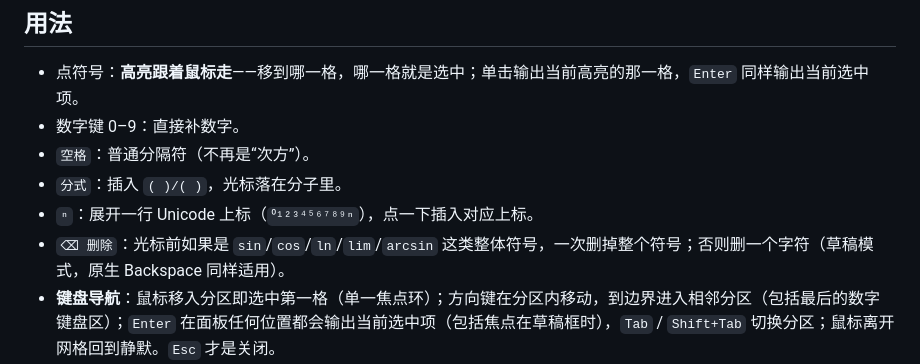
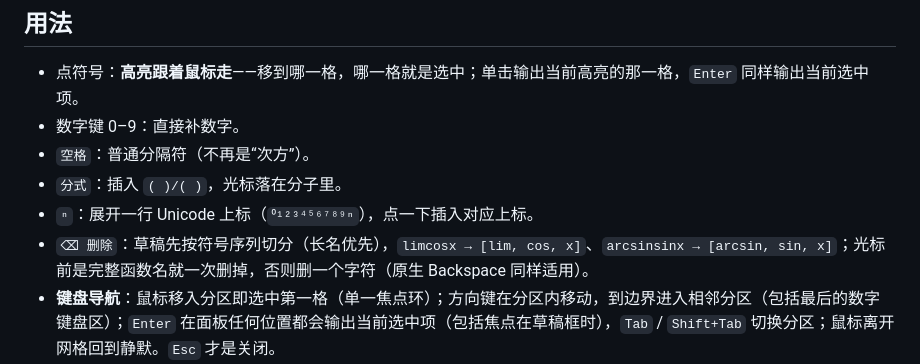
Before and after one commit to xnn-08/dsh-mathpad, a Markdown page: README.md, the part around the change. Drawn GitHub-style.

```diff
--- a/README.md
+++ b/README.md
@@ -95,7 +95,7 @@ v3.4 及以前的 `client.js` 把 `<style>` 放在**弹窗组件**的返回值
 - `空格`：普通分隔符（不再是“次方”）。
 - `分式`：插入 `( )/( )`，光标落在分子里。
 - `ⁿ`：展开一行 Unicode 上标（`⁰¹²³⁴⁵⁶⁷⁸⁹ⁿ`），点一下插入对应上标。
-- `⌫ 删除`：光标前如果是 `sin`/`cos`/`ln`/`lim`/`arcsin` 这类整体符号，一次删掉整个符号；否则删一个字符（草稿模式，原生 Backspace 同样适用）。
+- `⌫ 删除`：草稿先按符号序列切分（长名优先），`limcosx → [lim, cos, x]`、`arcsinsinx → [arcsin, sin, x]`；光标前是完整函数名就一次删掉，否则删一个字符（原生 Backspace 同样适用）。
 - **键盘导航**：鼠标移入分区即选中第一格（单一焦点环）；方向键在分区内移动，到边界进入相邻分区（包括最后的数字键盘区）；`Enter` 在面板任何位置都会输出当前选中项（包括焦点在草稿框时），`Tab` / `Shift+Tab` 切换分区；鼠标离开网格回到静默。`Esc` 才是关闭。
 - 草稿下方“读作”实时翻译，确认没歧义再插入。
 - 右上角 `TeX` 打开后，插入的是 LaTeX（底部预览同步切换）。
```
Also changed, not shown: CHANGELOG.md (+5 -0 lines), docs/hero.png, 4 other files.
